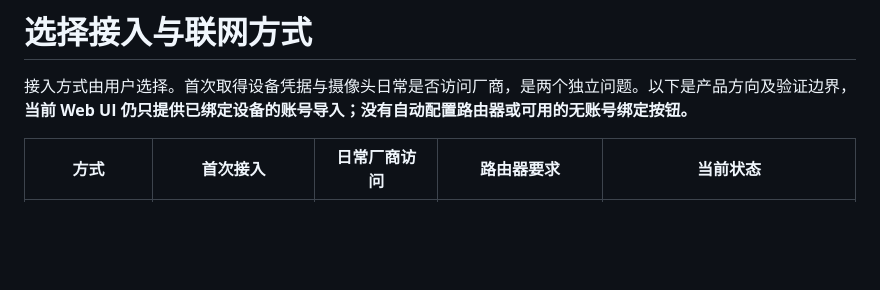
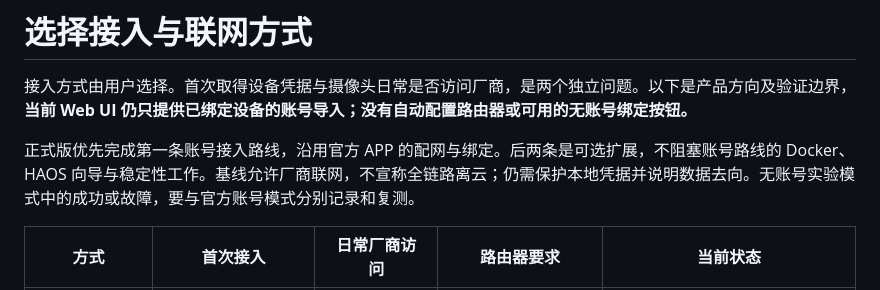
Before and after one commit to neqq3/jiumu-camera-bridge, a Markdown page: docs/connection-modes.md, the part around the change. GitHub-like rendering; blank space fills up the shorter version.

```diff
--- a/docs/connection-modes.md
+++ b/docs/connection-modes.md
@@ -2,6 +2,8 @@
 # 选择接入与联网方式
 
 接入方式由用户选择。首次取得设备凭据与摄像头日常是否访问厂商，是两个独立问题。以下是产品方向及验证边界，**当前 Web UI 仍只提供已绑定设备的账号导入；没有自动配置路由器或可用的无账号绑定按钮。**
+
+正式版优先完成第一条账号接入路线，沿用官方 APP 的配网与绑定。后两条是可选扩展，不阻塞账号路线的 Docker、HAOS 向导与稳定性工作。基线允许厂商联网，不宣称全链路离云；仍需保护本地凭据并说明数据去向。无账号实验模式中的成功或故障，要与官方账号模式分别记录和复测。
 
 | 方式 | 首次接入 | 日常厂商访问 | 路由器要求 | 当前状态 |
 | --- | --- | --- | --- | --- |
```
Also changed, not shown: README.md (+2 -0 lines), docs/validation.md (+16 -1 lines).
